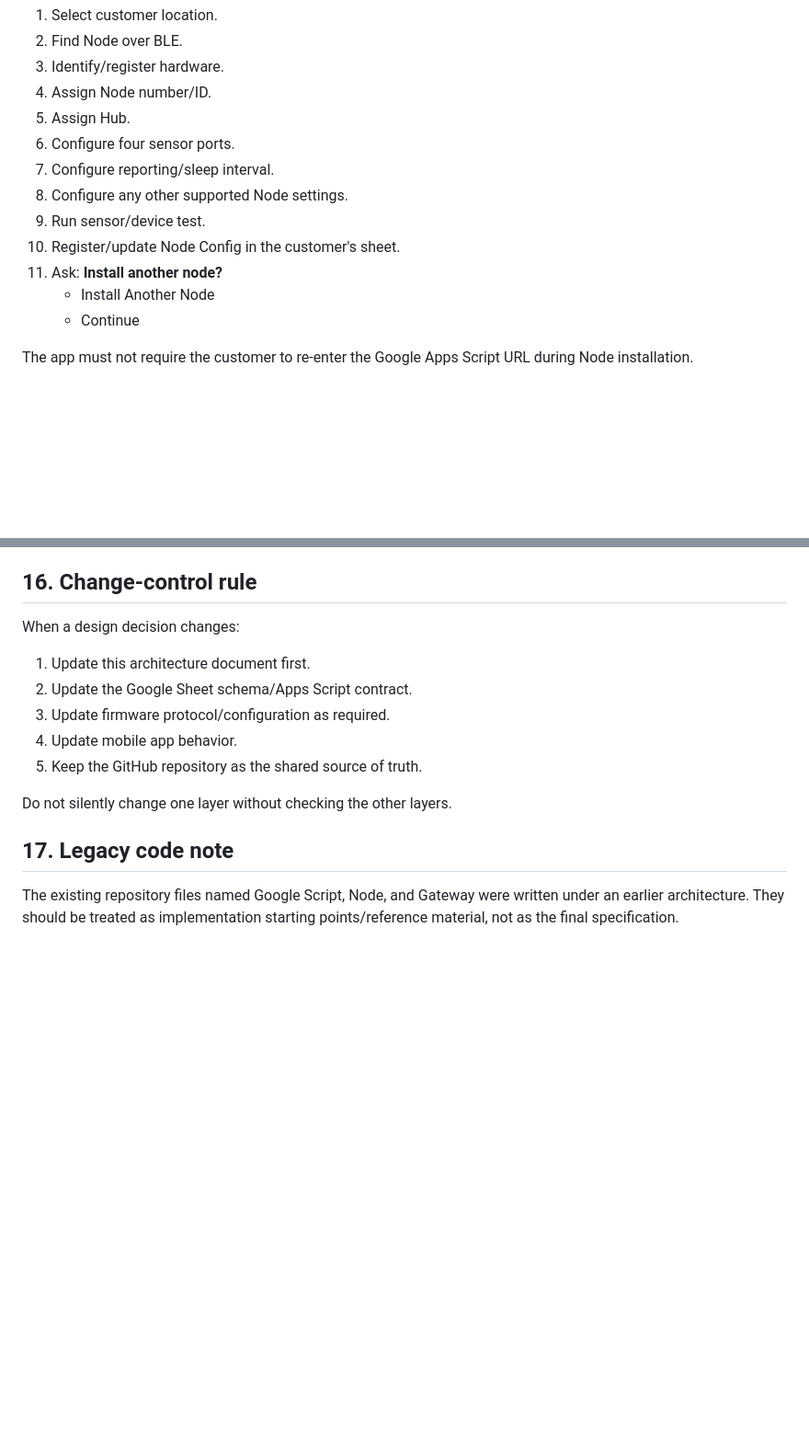
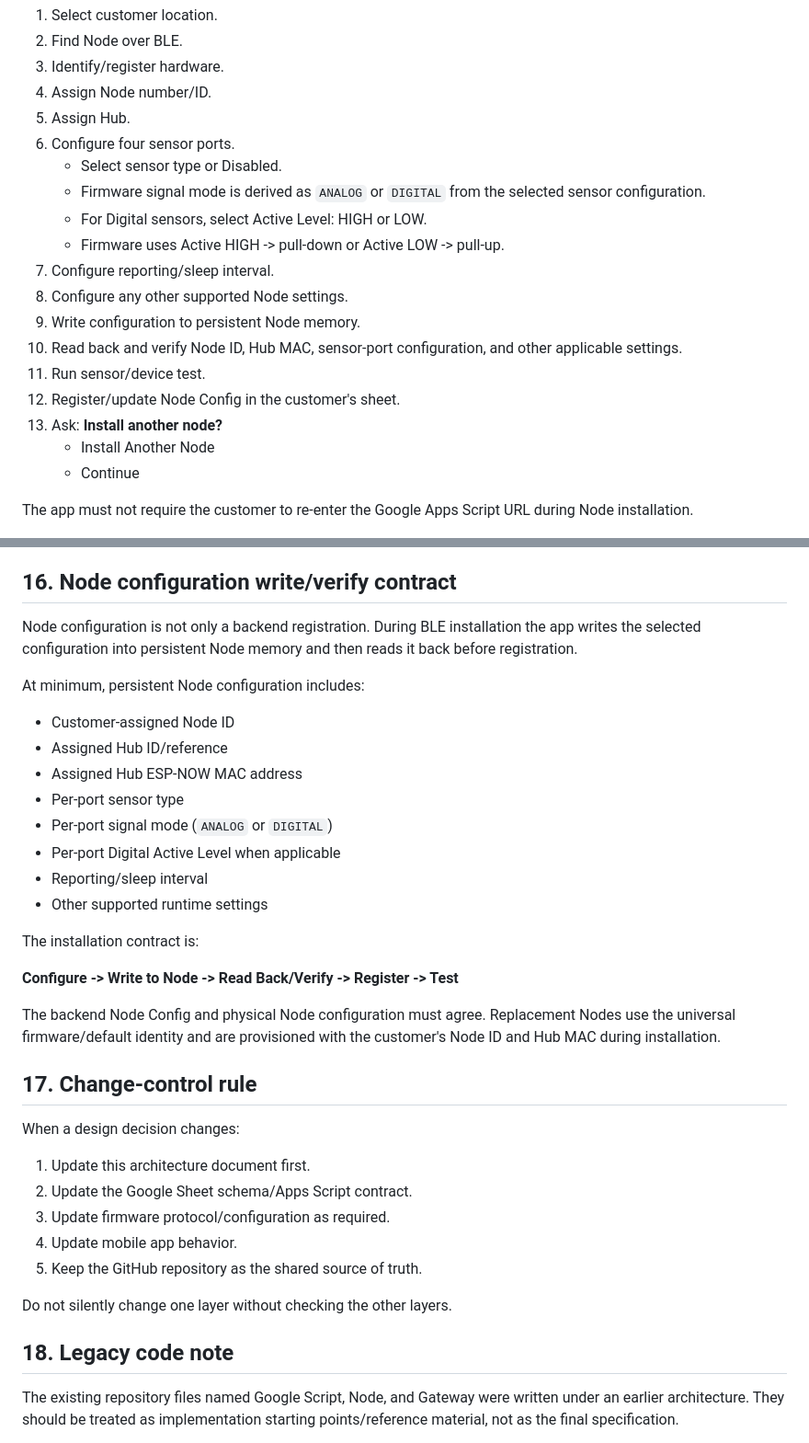
Before and after one commit to kirkmartin76248-oss/LR-SiFi, a Markdown page: docs/WIFI_WILLIAM_SYSTEM_ARCHITECTURE.md, 2 parts joined by grey strips. Shown at 92% size. Drawn GitHub-style; blank space fills up the shorter version.

```diff
--- a/docs/WIFI_WILLIAM_SYSTEM_ARCHITECTURE.md
+++ b/docs/WIFI_WILLIAM_SYSTEM_ARCHITECTURE.md
@@ -249,11 +257,17 @@ App:
 4. Assign Node number/ID.
 5. Assign Hub.
 6. Configure four sensor ports.
+   - Select sensor type or Disabled.
+   - Firmware signal mode is derived as `ANALOG` or `DIGITAL` from the selected sensor configuration.
+   - For Digital sensors, select Active Level: HIGH or LOW.
+   - Firmware uses Active HIGH -> pull-down or Active LOW -> pull-up.
 7. Configure reporting/sleep interval.
 8. Configure any other supported Node settings.
-9. Run sensor/device test.
-10. Register/update Node Config in the customer's sheet.
-11. Ask: **Install another node?**
+9. Write configuration to persistent Node memory.
+10. Read back and verify Node ID, Hub MAC, sensor-port configuration, and other applicable settings.
+11. Run sensor/device test.
+12. Register/update Node Config in the customer's sheet.
+13. Ask: **Install another node?**
     - Install Another Node
     - Continue
 
@@ -330,7 +344,27 @@ Before production implementation, the code must be reconciled with this document
 - multi-user/customer model
 - mobile app/API interface
 
-## 16. Change-control rule
+## 16. Node configuration write/verify contract
+
+Node configuration is not only a backend registration. During BLE installation the app writes the selected configuration into persistent Node memory and then reads it back before registration.
+
+At minimum, persistent Node configuration includes:
+- Customer-assigned Node ID
+- Assigned Hub ID/reference
+- Assigned Hub ESP-NOW MAC address
+- Per-port sensor type
+- Per-port signal mode (`ANALOG` or `DIGITAL`)
+- Per-port Digital Active Level when applicable
+- Reporting/sleep interval
+- Other supported runtime settings
+
+The installation contract is:
+
+**Configure -> Write to Node -> Read Back/Verify -> Register -> Test**
+
+The backend Node Config and physical Node configuration must agree. Replacement Nodes use the universal firmware/default identity and are provisioned with the customer's Node ID and Hub MAC during installation.
+
+## 17. Change-control rule
 
 When a design decision changes:
 1. Update this architecture document first.
@@ -341,7 +375,7 @@ When a design decision changes:
 
 Do not silently change one layer without checking the other layers.
 
-## 17. Legacy code note
+## 18. Legacy code note
 
 The existing repository files named Google Script, Node, and Gateway were written under an earlier architecture. They should be treated as implementation starting points/reference material, not as the final specification.
 
```
Also changed, not shown: other parts of docs/WIFI_WILLIAM_SYSTEM_ARCHITECTURE.md (+19 -11 lines).
